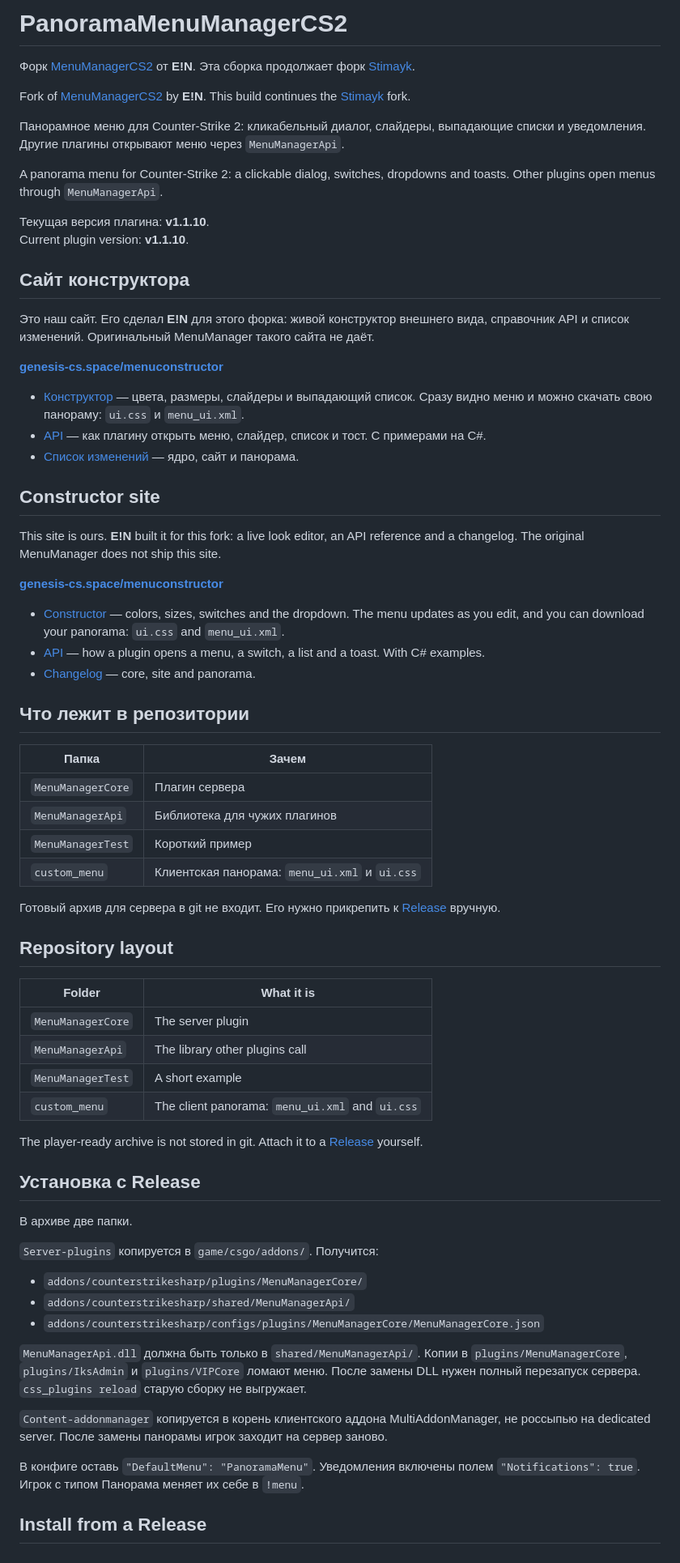
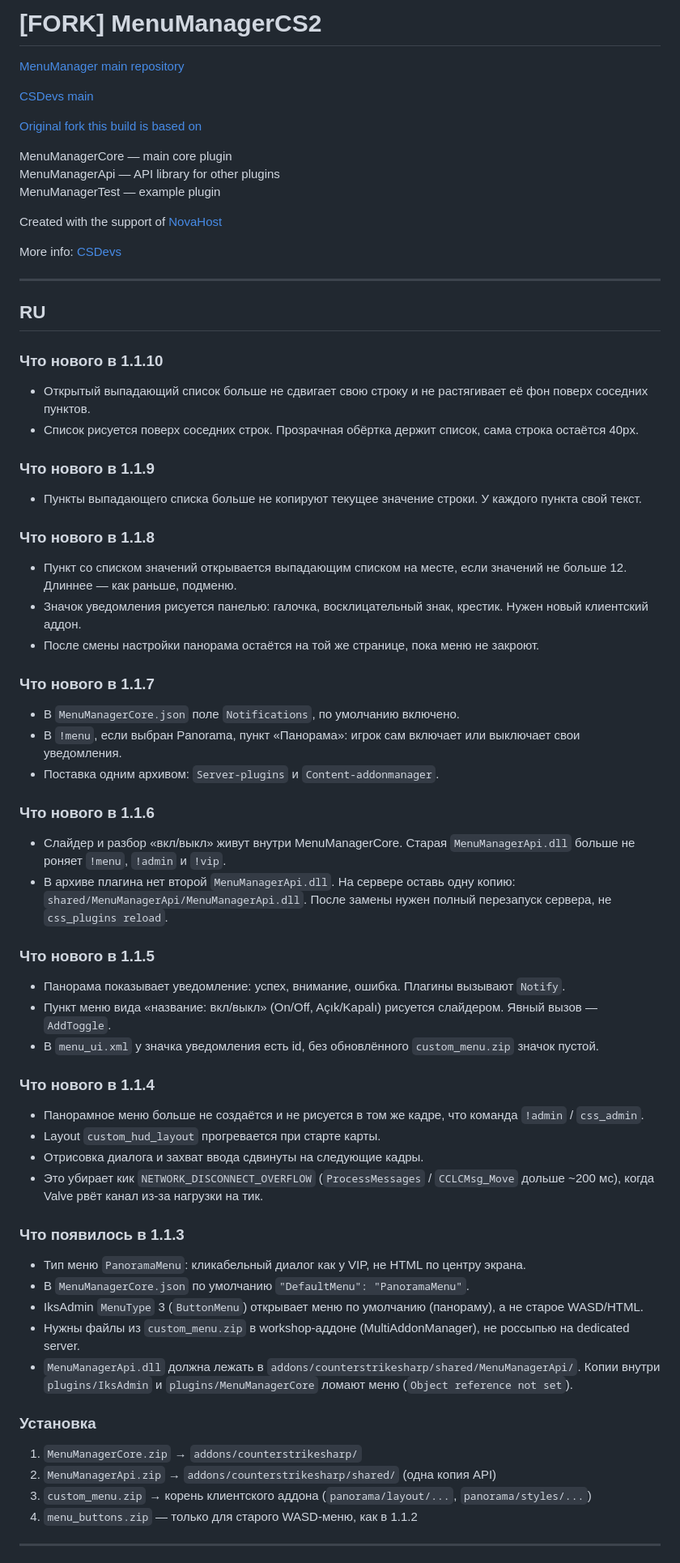
Before and after one commit to RRimmer/PanoramaMenuManagerCS2, a Markdown page: README.md, the part around one of its changes. Shown at 81% size. Rendered like a GitHub page.

Commit message:
English Add Readme

```diff
--- a/README.md
+++ b/README.md
@@ -1,73 +1,76 @@
-# PanoramaMenuManagerCS2
+# [FORK] MenuManagerCS2
 
-Форк [MenuManagerCS2](https://github.com/NickFox007/MenuManagerCS2) от **E!N**. Эта сборка продолжает форк [Stimayk](https://github.com/Stimayk/MenuManagerCS2).
+[MenuManager main repository](https://github.com/NickFox007/MenuManagerCS2)
 
-Fork of [MenuManagerCS2](https://github.com/NickFox007/MenuManagerCS2) by **E!N**. This build continues the [Stimayk](https://github.com/Stimayk/MenuManagerCS2) fork.
+[CSDevs main](https://csdevs.net/resources/menumanager.726/)
 
-Панорамное меню для Counter-Strike 2: кликабельный диалог, слайдеры, выпадающие списки и уведомления. Другие плагины открывают меню через `MenuManagerApi`.
+[Original fork this build is based on](https://github.com/Stimayk/MenuManagerCS2)
 
-A panorama menu for Counter-Strike 2: a clickable dialog, switches, dropdowns and toasts. Other plugins open menus through `MenuManagerApi`.
+MenuManagerCore — main core plugin
+MenuManagerApi — API library for other plugins
+MenuManagerTest — example plugin
 
-Текущая версия плагина: **v1.1.10**.
-Current plugin version: **v1.1.10**.
+Created with the support of [NovaHost](https://nova-hosting.ru?ref=ein)
 
-## Сайт конструктора
+More info: [CSDevs](https://csdevs.net/resources/menumanager.1174/)
 
-Это наш сайт. Его сделал **E!N** для этого форка: живой конструктор внешнего вида, справочник API и список изменений. Оригинальный MenuManager такого сайта не даёт.
+---
 
-**[genesis-cs.space/menuconstructor](https://genesis-cs.space/menuconstructor/index.html)**
+## RU
 
-- [Конструктор](https://genesis-cs.space/menuconstructor/index.html) — цвета, размеры, слайдеры и выпадающий список. Сразу видно меню и можно скачать свою панораму: `ui.css` и `menu_ui.xml`.
-- [API](https://genesis-cs.space/menuconstructor/menumanager/api/index.html) — как плагину открыть меню, слайдер, список и тост. С примерами на C#.
-- [Список изменений](https://genesis-cs.space/menuconstructor/menumanager/changelog/index.html) — ядро, сайт и панорама.
+### Что нового в 1.1.10
 
-## Constructor site
+- Открытый выпадающий список больше не сдвигает свою строку и не растягивает её фон поверх соседних пунктов.
+- Список рисуется поверх соседних строк. Прозрачная обёртка держит список, сама строка остаётся 40px.
 
-This site is ours. **E!N** built it for this fork: a live look editor, an API reference and a changelog. The original MenuManager does not ship this site.
+### Что нового в 1.1.9
 
-**[genesis-cs.space/menuconstructor](https://genesis-cs.space/menuconstructor/index.html)**
+- Пункты выпадающего списка больше не копируют текущее значение строки. У каждого пункта свой текст.
 
-- [Constructor](https://genesis-cs.space/menuconstructor/index.html) — colors, sizes, switches and the dropdown. The menu updates as you edit, and you can download your panorama: `ui.css` and `menu_ui.xml`.
-- [API](https://genesis-cs.space/menuconstructor/menumanager/api/index.html) — how a plugin opens a menu, a switch, a list and a toast. With C# examples.
-- [Changelog](https://genesis-cs.space/menuconstructor/menumanager/changelog/index.html) — core, site and panorama.
+### Что нового в 1.1.8
 
-## Что лежит в репозитории
+- Пункт со списком значений открывается выпадающим списком на месте, если значений не больше 12. Длиннее — как раньше, подменю.
+- Значок уведомления рисуется панелью: галочка, восклицательный знак, крестик. Нужен новый клиентский аддон.
+- После смены настройки панорама остаётся на той же странице, пока меню не закроют.
 
-| Папка | Зачем |
-| --- | --- |
-| `MenuManagerCore` | Плагин сервера |
-| `MenuManagerApi` | Библиотека для чужих плагинов |
-| `MenuManagerTest` | Короткий пример |
-| `custom_menu` | Клиентская панорама: `menu_ui.xml` и `ui.css` |
+### Что нового в 1.1.7
 
-Готовый архив для сервера в git не входит. Его нужно прикрепить к [Release](https://github.com/RRimmer/PanoramaMenuManagerCS2/releases) вручную.
+- В `MenuManagerCore.json` поле `Notifications`, по умолчанию включено.
+- В `!menu`, если выбран Panorama, пункт «Панорама»: игрок сам включает или выключает свои уведомления.
+- Поставка одним архивом: `Server-plugins` и `Content-addonmanager`.
 
-## Repository layout
+### Что нового в 1.1.6
 
-| Folder | What it is |
-| --- | --- |
-| `MenuManagerCore` | The server plugin |
-| `MenuManagerApi` | The library other plugins call |
-| `MenuManagerTest` | A short example |
-| `custom_menu` | The client panorama: `menu_ui.xml` and `ui.css` |
+- Слайдер и разбор «вкл/выкл» живут внутри MenuManagerCore. Старая `MenuManagerApi.dll` больше не роняет `!menu`, `!admin` и `!vip`.
+- В архиве плагина нет второй `MenuManagerApi.dll`. На сервере оставь одну копию: `shared/MenuManagerApi/MenuManagerApi.dll`. После замены нужен полный перезапуск сервера, не `css_plugins reload`.
 
-The player-ready archive is not stored in git. Attach it to a [Release](https://github.com/RRimmer/PanoramaMenuManagerCS2/releases) yourself.
+### Что нового в 1.1.5
 
-## Установка с Release
+- Панорама показывает уведомление: успех, внимание, ошибка. Плагины вызывают `Notify`.
+- Пункт меню вида «название: вкл/выкл» (On/Off, Açık/Kapalı) рисуется слайдером. Явный вызов — `AddToggle`.
+- В `menu_ui.xml` у значка уведомления есть id, без обновлённого `custom_menu.zip` значок пустой.
 
-В архиве две папки.
+### Что нового в 1.1.4
 
-`Server-plugins` копируется в `game/csgo/addons/`. Получится:
+- Панорамное меню больше не создаётся и не рисуется в том же кадре, что команда `!admin` / `css_admin`.
+- Layout `custom_hud_layout` прогревается при старте карты.
+- Отрисовка диалога и захват ввода сдвинуты на следующие кадры.
+- Это убирает кик `NETWORK_DISCONNECT_OVERFLOW` (`ProcessMessages` / `CCLCMsg_Move` дольше ~200 мс), когда Valve рвёт канал из‑за нагрузки на тик.
 
-- `addons/counterstrikesharp/plugins/MenuManagerCore/`
-- `addons/counterstrikesharp/shared/MenuManagerApi/`
-- `addons/counterstrikesharp/configs/plugins/MenuManagerCore/MenuManagerCore.json`
+### Что появилось в 1.1.3
 
-`MenuManagerApi.dll` должна быть только в `shared/MenuManagerApi/`. Копии в `plugins/MenuManagerCore`, `plugins/IksAdmin` и `plugins/VIPCore` ломают меню. После замены DLL нужен полный перезапуск сервера. `css_plugins reload` старую сборку не выгружает.
+- Тип меню `PanoramaMenu`: кликабельный диалог как у VIP, не HTML по центру экрана.
+- В `MenuManagerCore.json` по умолчанию `"DefaultMenu": "PanoramaMenu"`.
+- IksAdmin `MenuType` 3 (`ButtonMenu`) открывает меню по умолчанию (панораму), а не старое WASD/HTML.
+- Нужны файлы из `custom_menu.zip` в workshop-аддоне (MultiAddonManager), не россыпью на dedicated server.
+- `MenuManagerApi.dll` должна лежать в `addons/counterstrikesharp/shared/MenuManagerApi/`. Копии внутри `plugins/IksAdmin` и `plugins/MenuManagerCore` ломают меню (`Object reference not set`).
 
-`Content-addonmanager` копируется в корень клиентского аддона MultiAddonManager, не россыпью на dedicated server. После замены панорамы игрок заходит на сервер заново.
+### Установка
 
-В конфиге оставь `"DefaultMenu": "PanoramaMenu"`. Уведомления включены полем `"Notifications": true`. Игрок с типом Панорама меняет их себе в `!menu`.
+1. `MenuManagerCore.zip` → `addons/counterstrikesharp/`
+2. `MenuManagerApi.zip` → `addons/counterstrikesharp/shared/` (одна копия API)
+3. `custom_menu.zip` → корень клиентского аддона (`panorama/layout/...`, `panorama/styles/...`)
+4. `menu_buttons.zip` — только для старого WASD-меню, как в 1.1.2
 
-## Install from a Release
+---
 
```
Also changed, not shown: other parts of README.md (+39 -23 lines).
